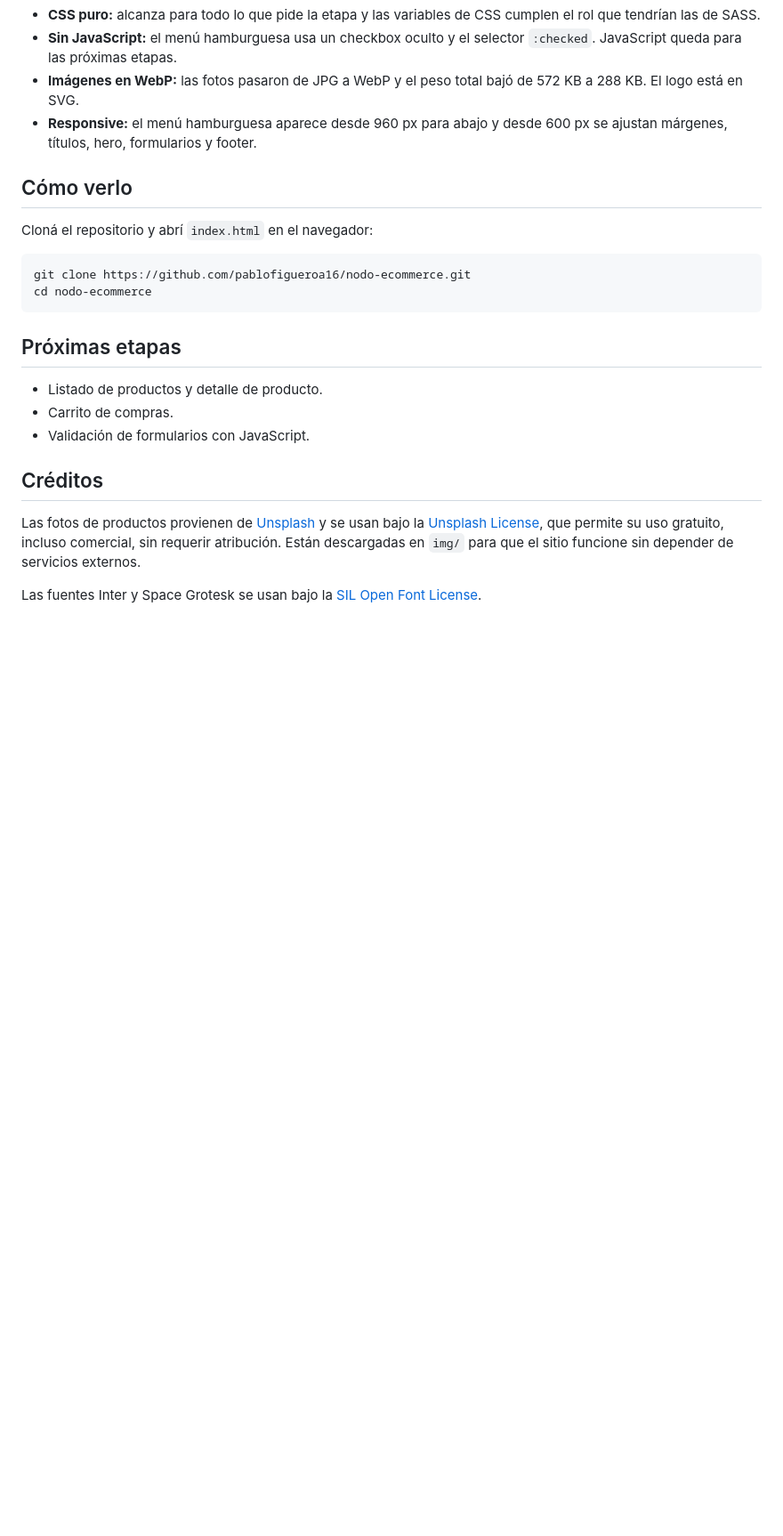
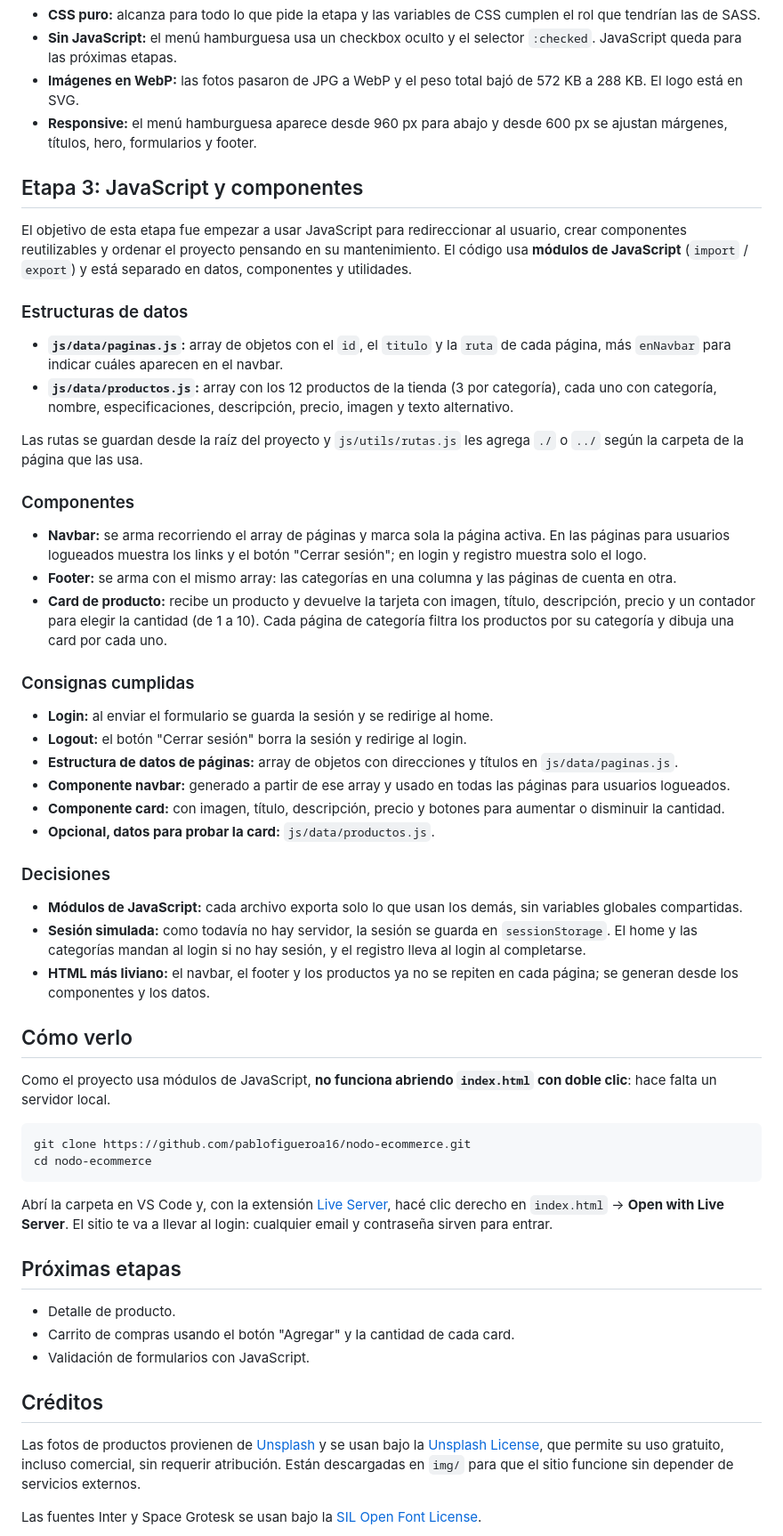
Before and after one commit to pablofigueroa16/nodo-ecommerce, a Markdown page: README.md, the part around one of its changes. Shown at 89% size. GitHub-like rendering; blank space fills up the shorter version.

Commit message:
Agregar etapa 3 al README

````diff
--- a/README.md
+++ b/README.md
@@ -143,19 +161,78 @@ navbar, en el pie de página y como favicon.
 - **Responsive:** el menú hamburguesa aparece desde 960 px para abajo y desde
   600 px se ajustan márgenes, títulos, hero, formularios y footer.
 
+## Etapa 3: JavaScript y componentes
+
+El objetivo de esta etapa fue empezar a usar JavaScript para redireccionar al
+usuario, crear componentes reutilizables y ordenar el proyecto pensando en su
+mantenimiento. El código usa **módulos de JavaScript** (`import` / `export`) y
+está separado en datos, componentes y utilidades.
+
+### Estructuras de datos
+
+- **`js/data/paginas.js`:** array de objetos con el `id`, el `titulo` y la
+  `ruta` de cada página, más `enNavbar` para indicar cuáles aparecen en el
+  navbar.
+- **`js/data/productos.js`:** array con los 12 productos de la tienda (3 por
+  categoría), cada uno con categoría, nombre, especificaciones, descripción,
+  precio, imagen y texto alternativo.
+
+Las rutas se guardan desde la raíz del proyecto y `js/utils/rutas.js` les
+agrega `./` o `../` según la carpeta de la página que las usa.
+
+### Componentes
+
+- **Navbar:** se arma recorriendo el array de páginas y marca sola la página
+  activa. En las páginas para usuarios logueados muestra los links y el botón
+  "Cerrar sesión"; en login y registro muestra solo el logo.
+- **Footer:** se arma con el mismo array: las categorías en una columna y las
+  páginas de cuenta en otra.
+- **Card de producto:** recibe un producto y devuelve la tarjeta con imagen,
+  título, descripción, precio y un contador para elegir la cantidad (de 1 a
+  10). Cada página de categoría filtra los productos por su categoría y dibuja
+  una card por cada uno.
+
+### Consignas cumplidas
+
+- **Login:** al enviar el formulario se guarda la sesión y se redirige al home.
+- **Logout:** el botón "Cerrar sesión" borra la sesión y redirige al login.
+- **Estructura de datos de páginas:** array de objetos con direcciones y
+  títulos en `js/data/paginas.js`.
+- **Componente navbar:** generado a partir de ese array y usado en todas las
+  páginas para usuarios logueados.
+- **Componente card:** con imagen, título, descripción, precio y botones para
+  aumentar o disminuir la cantidad.
+- **Opcional, datos para probar la card:** `js/data/productos.js`.
+
+### Decisiones
+
+- **Módulos de JavaScript:** cada archivo exporta solo lo que usan los demás,
+  sin variables globales compartidas.
+- **Sesión simulada:** como todavía no hay servidor, la sesión se guarda en
+  `sessionStorage`. El home y las categorías mandan al login si no hay sesión,
+  y el registro lleva al login al completarse.
+- **HTML más liviano:** el navbar, el footer y los productos ya no se repiten
+  en cada página; se generan desde los componentes y los datos.
+
 ## Cómo verlo
 
-Cloná el repositorio y abrí `index.html` en el navegador:
+Como el proyecto usa módulos de JavaScript, **no funciona abriendo
+`index.html` con doble clic**: hace falta un servidor local.
 
 ```bash
 git clone https://github.com/pablofigueroa16/nodo-ecommerce.git
 cd nodo-ecommerce
 ```
 
+Abrí la carpeta en VS Code y, con la extensión
+[Live Server](https://marketplace.visualstudio.com/items?itemName=ritwickdey.LiveServer),
+hacé clic derecho en `index.html` → **Open with Live Server**. El sitio te va a
+llevar al login: cualquier email y contraseña sirven para entrar.
+
 ## Próximas etapas
 
-- Listado de productos y detalle de producto.
-- Carrito de compras.
+- Detalle de producto.
+- Carrito de compras usando el botón "Agregar" y la cantidad de cada card.
 - Validación de formularios con JavaScript.
 
 ## Créditos
````
Also changed, not shown: other parts of README.md (+19 -1 lines).
